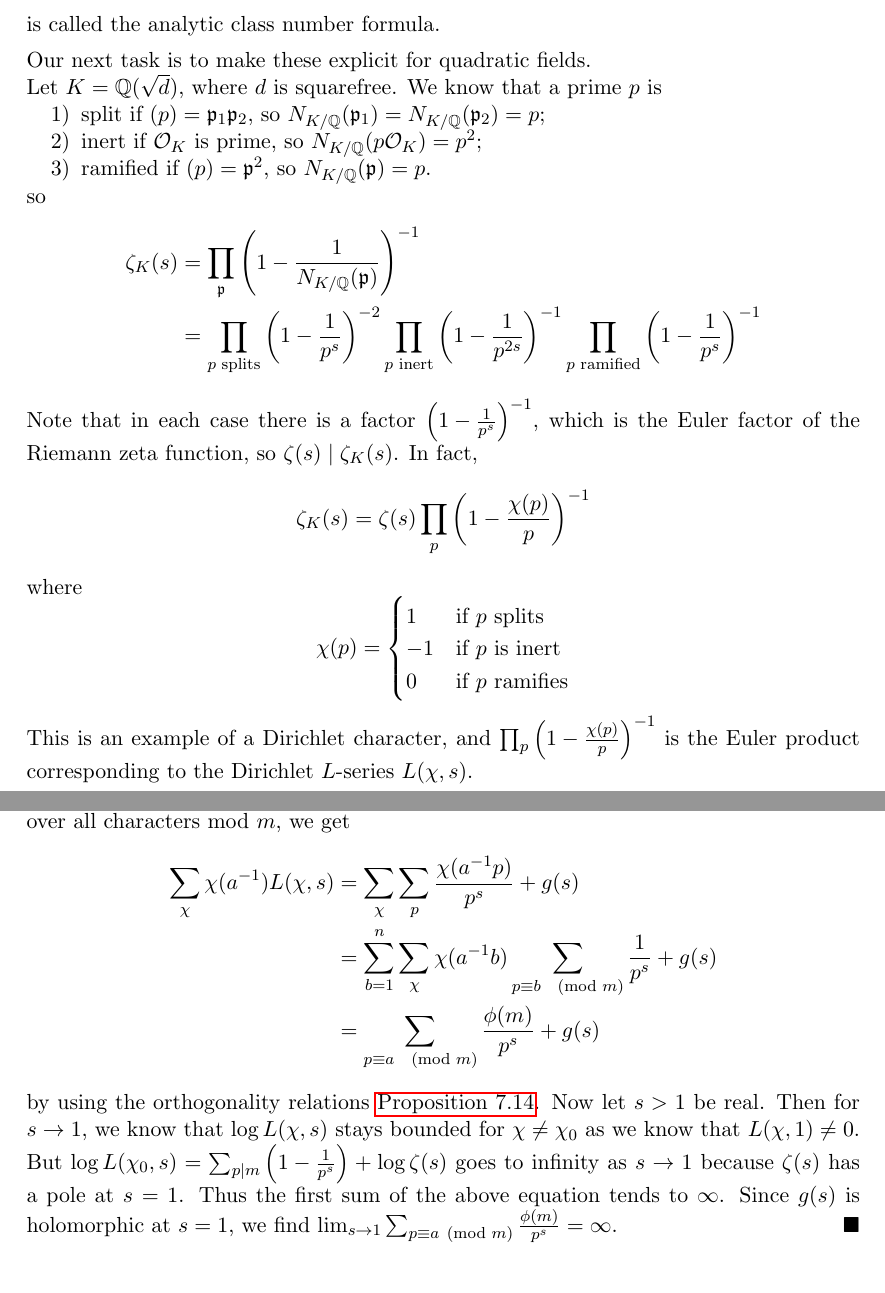
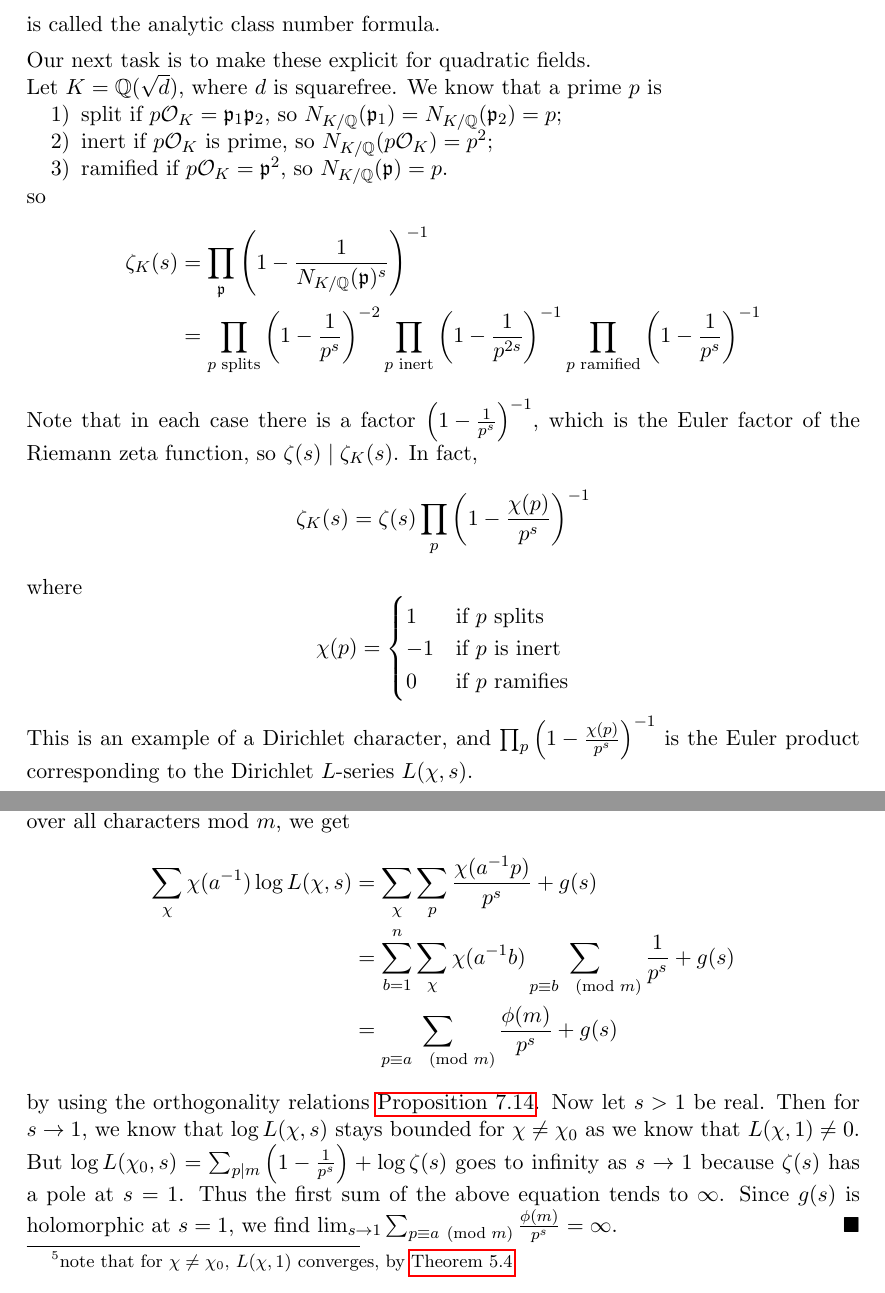
Before and after one commit to mlyean/part-iii-algebraic-number-theory, a LaTeX document (main.tex): two parts of pages 24 and 28 of 53, joined at a grey line, cut so that both start at the same text. Compiled offline with pdfLaTeX.

Commit message:
Typos, clarification

```diff
--- a/main.tex
+++ b/main.tex
@@ -1096,19 +1096,19 @@ For a number field $K$, let $r_1$ be the number of real places, $r_2$ the number
 
 \noindent Let $K = \QQ(\sqrt{d})$, where $d$ is squarefree. We know that a prime $p$ is
 \begin{enumerate}
-    \item split if $(p) = \fp_1 \fp_2$, so $N_{K/\QQ}(\fp_1) = N_{K/\QQ}(\fp_2) = p$;
-    \item inert if $\cO_K$ is prime, so $N_{K/\QQ} (p \cO_K) = p^2$;
-    \item ramified if $(p) = \fp^2$, so $N_{K/\QQ}(\fp) = p$.
+    \item split if $p \cO_K = \fp_1 \fp_2$, so $N_{K/\QQ}(\fp_1) = N_{K/\QQ}(\fp_2) = p$;
+    \item inert if $p \cO_K$ is prime, so $N_{K/\QQ} (p \cO_K) = p^2$;
+    \item ramified if $p \cO_K = \fp^2$, so $N_{K/\QQ}(\fp) = p$.
 \end{enumerate}
 so
 \begin{align*}
     \zeta_K(s)
-    &= \prod_{\fp} \left(1 - \frac{1}{N_{K/\QQ}(\fp)}\right)^{-1}\\
+    &= \prod_{\fp} \left(1 - \frac{1}{N_{K/\QQ}(\fp)^s}\right)^{-1}\\
     &= \prod_{p \text{ splits}} \left(1 - \frac{1}{p^s}\right)^{-2} \prod_{p \text{ inert}} \left(1 - \frac{1}{p^{2s}}\right)^{-1} \prod_{p \text{ ramified}} \left(1 - \frac{1}{p^s}\right)^{-1}
 \end{align*}
 Note that in each case there is a factor $\left(1-\frac{1}{p^s}\right)^{-1}$, which is the Euler factor of the Riemann zeta function, so $\zeta(s) \mid \zeta_K(s)$. In fact,
 \begin{equation*}
-    \zeta_K(s) = \zeta(s) \prod_p \left(1 - \frac{\chi(p)}{p}\right)^{-1}
+    \zeta_K(s) = \zeta(s) \prod_p \left(1 - \frac{\chi(p)}{p^s}\right)^{-1}
 \end{equation*}
 where
 \begin{equation*}
@@ -1118,7 +1118,7 @@ where
         0 & \text{if } p \text{ ramifies}
     \end{cases}
 \end{equation*}
-This is an example of a Dirichlet character, and $\prod_p \left(1 - \frac{\chi(p)}{p}\right)^{-1}$ is the Euler product corresponding to the Dirichlet $L$-series $L(\chi, s)$.
+This is an example of a Dirichlet character, and $\prod_p \left(1 - \frac{\chi(p)}{p^s}\right)^{-1}$ is the Euler product corresponding to the Dirichlet $L$-series $L(\chi, s)$.
 
 \section{Dirichlet \texorpdfstring{$L$}{L}-series}
 \marginpar{\fbox{Lecture 10}}
@@ -1295,7 +1295,7 @@ Note that we can write $L(\chi,s) = \prod_{p \nmid m} \left(1 - \frac{\chi(p)}{p
 \begin{equation*}
     \zeta_K(s) = \prod_{\fp \mid m} \left(1 - \frac{1}{N(\fp)^s}\right)^{-1} \underbrace{\prod_{p \mid m} \left(1 - \frac{1}{p^s}\right) \zeta(s)}_{L(\chi_0, s)} \prod_{\chi \neq \chi_0} L(\chi, s)
 \end{equation*}
-Since $\zeta(s)$ and $\zeta_K(s)$ both have simple poles at $s = 1$, so
+Since $\zeta(s)$ and $\zeta_K(s)$ both have simple poles at $s = 1$, so\footnote{note that for $\chi \neq \chi_0$, $L(\chi, 1)$ converges, by \autoref{thm:5_4}}
 
 \begin{proposition}\label{prop:7_18}
     For every non-trivial Dirichlet character $\chi$, one has $L(\chi, 1) \neq 0$.
```
Also changed, not shown: main.tex (6 more changed lines).
